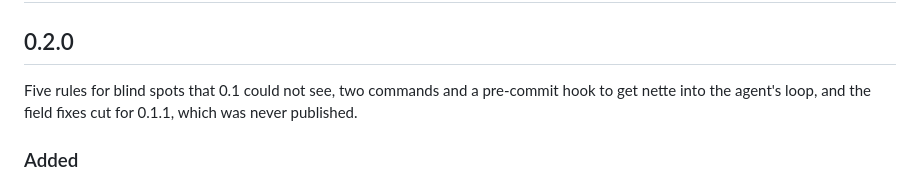
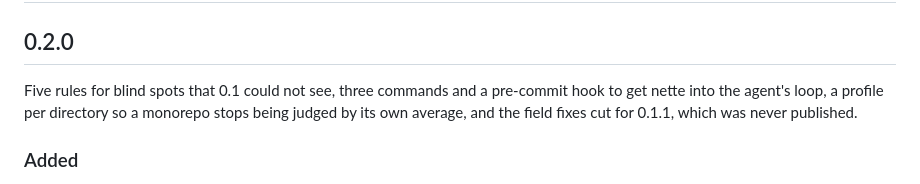
Before and after one commit to gausoft/nette, a Markdown page: CHANGELOG.md, the part around the change. Rendered like a GitHub page.

Commit message:
docs: the release note counts three commands now

```diff
--- a/CHANGELOG.md
+++ b/CHANGELOG.md
@@ -2,8 +2,9 @@
 
 ## 0.2.0
 
-Five rules for blind spots that 0.1 could not see, two commands and a
-pre-commit hook to get nette into the agent's loop, and the field fixes cut
+Five rules for blind spots that 0.1 could not see, three commands and a
+pre-commit hook to get nette into the agent's loop, a profile per directory
+so a monorepo stops being judged by its own average, and the field fixes cut
 for 0.1.1, which was never published.
 
 ### Added
```
